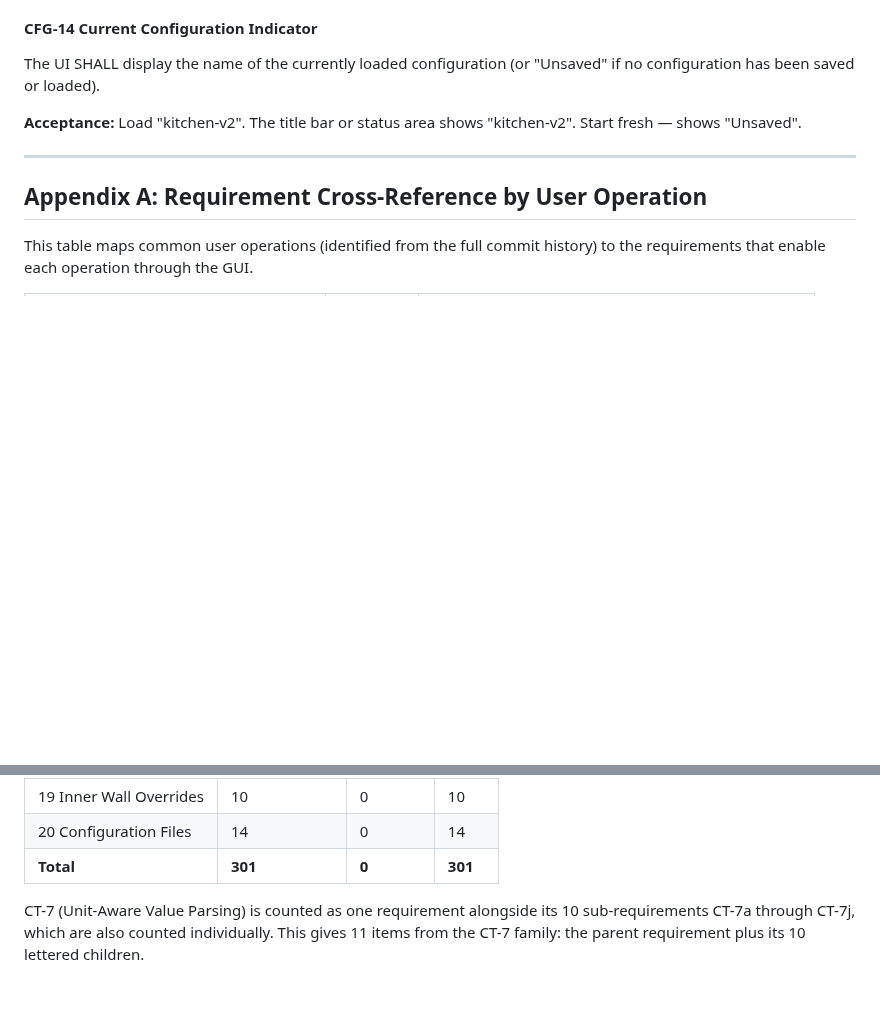
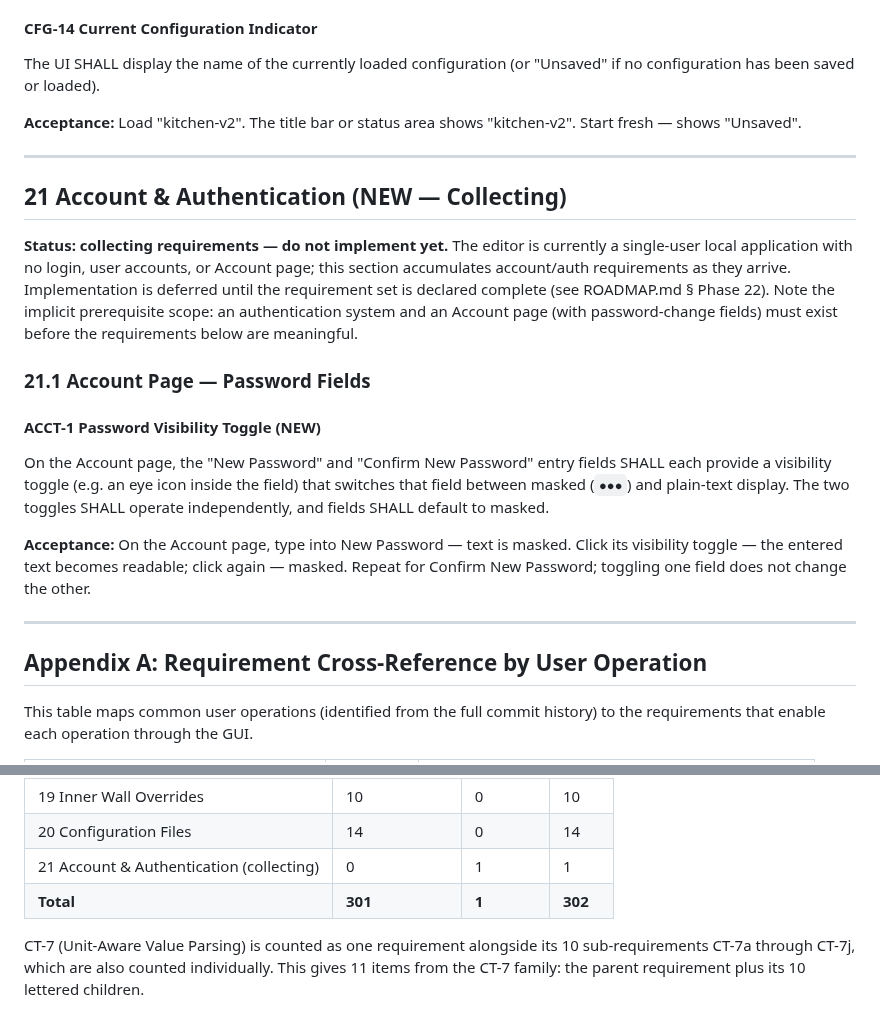
Before and after one commit to MangoCats/guesthouse, a Markdown page: app/REQUIREMENTS.md, 2 parts joined by grey strips. GitHub-like rendering; blank space fills up the shorter version.

```diff
--- a/app/REQUIREMENTS.md
+++ b/app/REQUIREMENTS.md
@@ -2987,6 +2987,32 @@ The UI SHALL display the name of the currently loaded configuration
 
 **Acceptance:** Load "kitchen-v2". The title bar or status area shows
 "kitchen-v2". Start fresh — shows "Unsaved".
+
+---
+
+## 21  Account & Authentication (NEW — Collecting)
+
+**Status: collecting requirements — do not implement yet.**  The editor is
+currently a single-user local application with no login, user accounts, or
+Account page; this section accumulates account/auth requirements as they
+arrive.  Implementation is deferred until the requirement set is declared
+complete (see ROADMAP.md § Phase 22).  Note the implicit prerequisite scope:
+an authentication system and an Account page (with password-change fields)
+must exist before the requirements below are meaningful.
+
+### 21.1  Account Page — Password Fields
+
+#### ACCT-1  Password Visibility Toggle (NEW)
+On the Account page, the "New Password" and "Confirm New Password" entry
+fields SHALL each provide a visibility toggle (e.g. an eye icon inside the
+field) that switches that field between masked (`●●●`) and plain-text
+display.  The two toggles SHALL operate independently, and fields SHALL
+default to masked.
+
+**Acceptance:** On the Account page, type into New Password — text is
+masked.  Click its visibility toggle — the entered text becomes readable;
+click again — masked.  Repeat for Confirm New Password; toggling one field
+does not change the other.
 
 ---
 
@@ -3047,7 +3073,8 @@ line or inherited from a **(NEW)** section/subsection heading.
 | 18 Formulas | 19 | 0 | 19 |
 | 19 Inner Wall Overrides | 10 | 0 | 10 |
 | 20 Configuration Files | 14 | 0 | 14 |
-| **Total** | **301** | **0** | **301** |
+| 21 Account & Authentication (collecting) | 0 | 1 | 1 |
+| **Total** | **301** | **1** | **302** |
 
 CT-7 (Unit-Aware Value Parsing) is counted as one requirement alongside
 its 10 sub-requirements CT-7a through CT-7j, which are also counted
```
Also changed, not shown: app/ROADMAP.md (+37 -2 lines).
